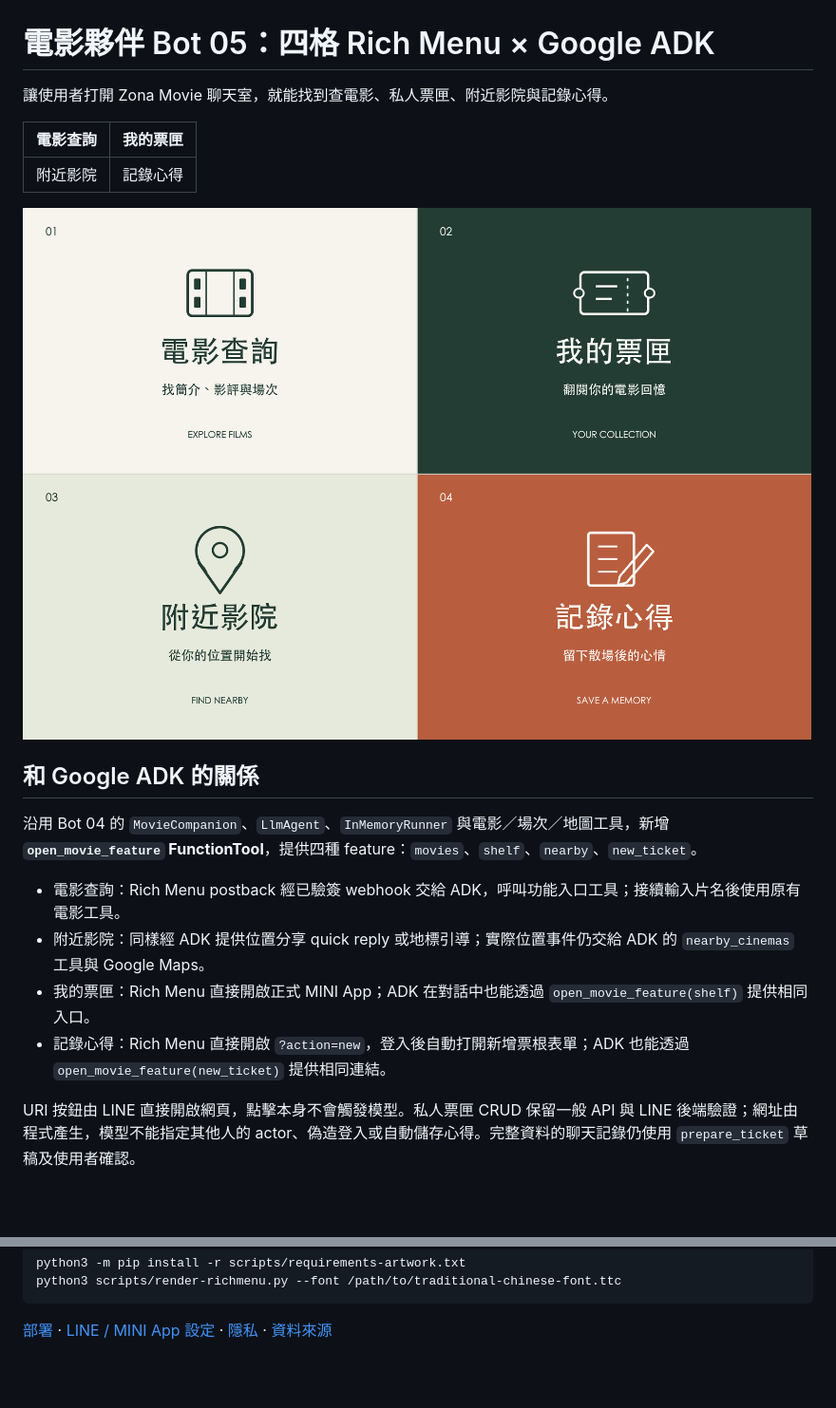
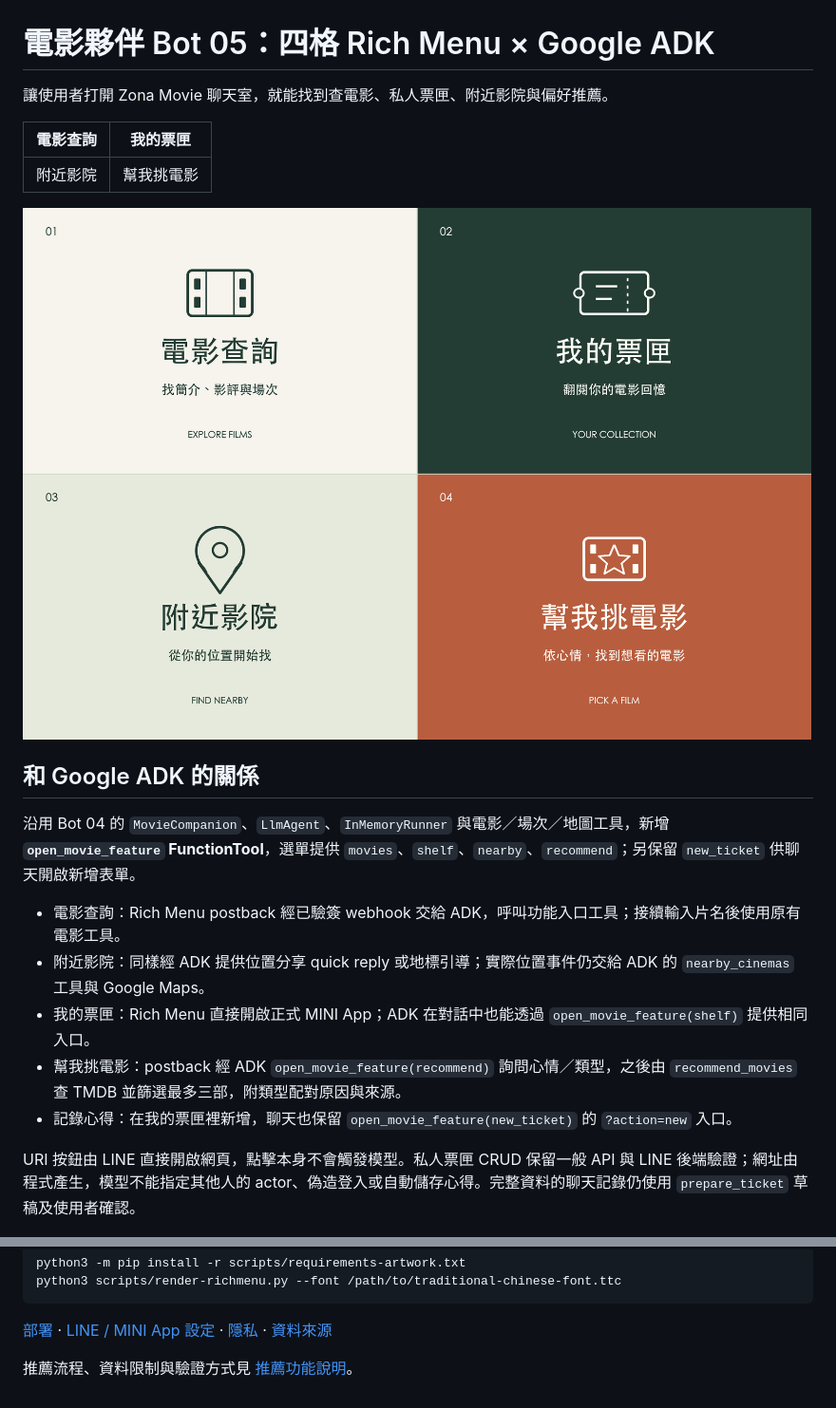
Before and after one commit to zonawang/movie-companion-bot-05-richmenu, a Markdown page: README.md, 2 parts joined by grey strips. Shown: that part at 95% size. Drawn GitHub-style; pictures changed too: assets/richmenu.png; blank space fills up the shorter version.

Commit message:
Replace duplicate Rich Menu tile with ADK movie recommendations

````diff
--- a/README.md
+++ b/README.md
@@ -1,21 +1,22 @@
 # 電影夥伴 Bot 05：四格 Rich Menu × Google ADK
 
-讓使用者打開 Zona Movie 聊天室，就能找到查電影、私人票匣、附近影院與記錄心得。
+讓使用者打開 Zona Movie 聊天室，就能找到查電影、私人票匣、附近影院與偏好推薦。
 
 | 電影查詢 | 我的票匣 |
 | --- | --- |
-| 附近影院 | 記錄心得 |
+| 附近影院 | 幫我挑電影 |
 
 ![四格 Rich Menu](assets/richmenu.png)
 
 ## 和 Google ADK 的關係
 
-沿用 Bot 04 的 `MovieCompanion`、`LlmAgent`、`InMemoryRunner` 與電影／場次／地圖工具，新增 **`open_movie_feature` FunctionTool**，提供四種 feature：`movies`、`shelf`、`nearby`、`new_ticket`。
+沿用 Bot 04 的 `MovieCompanion`、`LlmAgent`、`InMemoryRunner` 與電影／場次／地圖工具，新增 **`open_movie_feature` FunctionTool**，選單提供 `movies`、`shelf`、`nearby`、`recommend`；另保留 `new_ticket` 供聊天開啟新增表單。
 
 - 電影查詢：Rich Menu postback 經已驗簽 webhook 交給 ADK，呼叫功能入口工具；接續輸入片名後使用原有電影工具。
 - 附近影院：同樣經 ADK 提供位置分享 quick reply 或地標引導；實際位置事件仍交給 ADK 的 `nearby_cinemas` 工具與 Google Maps。
 - 我的票匣：Rich Menu 直接開啟正式 MINI App；ADK 在對話中也能透過 `open_movie_feature(shelf)` 提供相同入口。
-- 記錄心得：Rich Menu 直接開啟 `?action=new`，登入後自動打開新增票根表單；ADK 也能透過 `open_movie_feature(new_ticket)` 提供相同連結。
+- 幫我挑電影：postback 經 ADK `open_movie_feature(recommend)` 詢問心情／類型，之後由 `recommend_movies` 查 TMDB 並篩選最多三部，附類型配對原因與來源。
+- 記錄心得：在我的票匣裡新增，聊天也保留 `open_movie_feature(new_ticket)` 的 `?action=new` 入口。
 
 URI 按鈕由 LINE 直接開啟網頁，點擊本身不會觸發模型。私人票匣 CRUD 保留一般 API 與 LINE 後端驗證；網址由程式產生，模型不能指定其他人的 actor、偽造登入或自動儲存心得。完整資料的聊天記錄仍使用 `prepare_ticket` 草稿及使用者確認。
 
@@ -85,3 +86,5 @@ python3 scripts/render-richmenu.py --font /path/to/traditional-chinese-font.ttc
 ```
 
 [部署](docs/deployment.md) · [LINE / MINI App 設定](docs/liff-setup.md) · [隱私](docs/privacy.md) · [資料來源](docs/credits.md)
+
+推薦流程、資料限制與驗證方式見 [推薦功能說明](docs/recommendations.md)。
````
Also changed, not shown: docs/recommendations.md (added, +25 -0 lines), docs/richmenu.md (+1 -1 lines), 10 other files.
